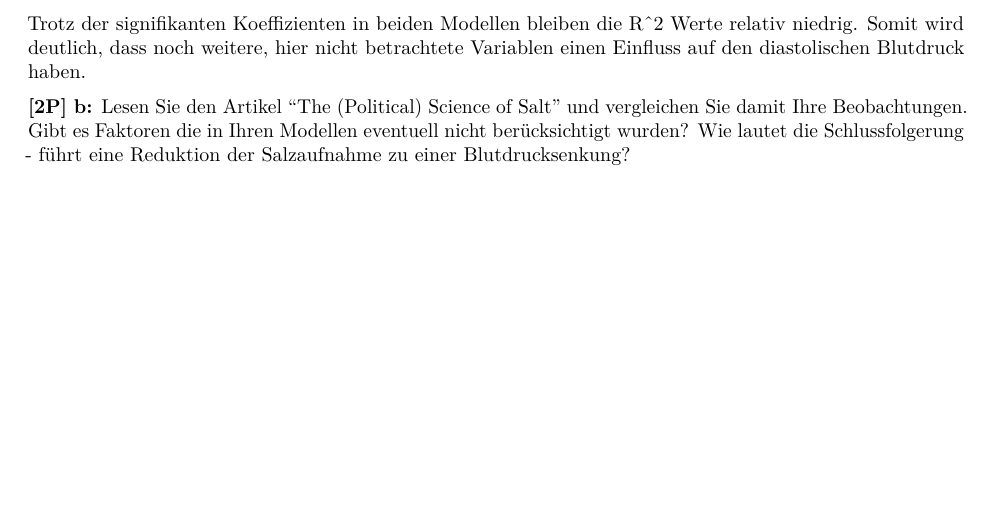
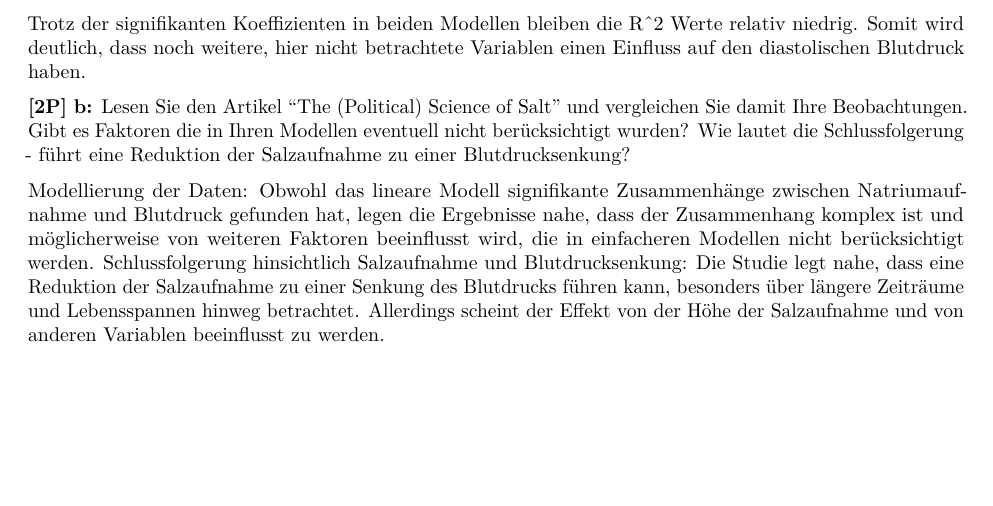
Before and after one commit to waltljoa99/EHT23_statistik, an R Markdown document (ue1/ue1_angabe.Rmd): part of page 5 of 6, cut so that both start at the same text, the shorter picture padded with empty space. Rendered offline with R 4.5, knitr and Pandoc, then LaTeX, with nearby package versions.

Commit message:
1b teilweise erledigt

```diff
--- a/ue1/ue1_angabe.Rmd
+++ b/ue1/ue1_angabe.Rmd
@@ -123,6 +123,8 @@ Trotz der signifikanten Koeffizienten in beiden Modellen bleiben die R^2 Werte r
 
 **[2P] b:** Lesen Sie den Artikel "The (Political) Science of Salt" und vergleichen Sie damit Ihre Beobachtungen. Gibt es Faktoren die in Ihren Modellen eventuell nicht berücksichtigt wurden? Wie lautet die Schlussfolgerung - führt eine Reduktion der Salzaufnahme zu einer Blutdrucksenkung?
 
+Modellierung der Daten: Obwohl das lineare Modell signifikante Zusammenhänge zwischen Natriumaufnahme und Blutdruck gefunden hat, legen die Ergebnisse nahe, dass der Zusammenhang komplex ist und möglicherweise von weiteren Faktoren beeinflusst wird, die in einfacheren Modellen nicht berücksichtigt werden.
+Schlussfolgerung hinsichtlich Salzaufnahme und Blutdrucksenkung: Die Studie legt nahe, dass eine Reduktion der Salzaufnahme zu einer Senkung des Blutdrucks führen kann, besonders über längere Zeiträume und Lebensspannen hinweg betrachtet. Allerdings scheint der Effekt von der Höhe der Salzaufnahme und von anderen Variablen beeinflusst zu werden.
 
 
 # 2 Lineare Regressionsanalyse (kategorisch) [3P]
```
